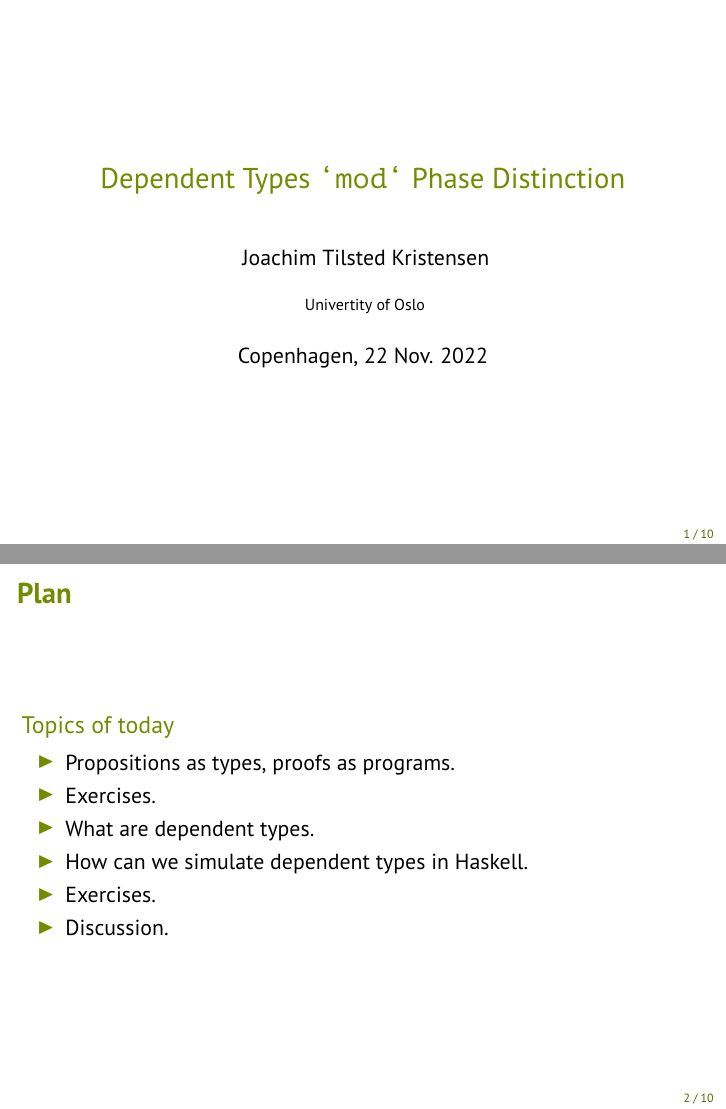
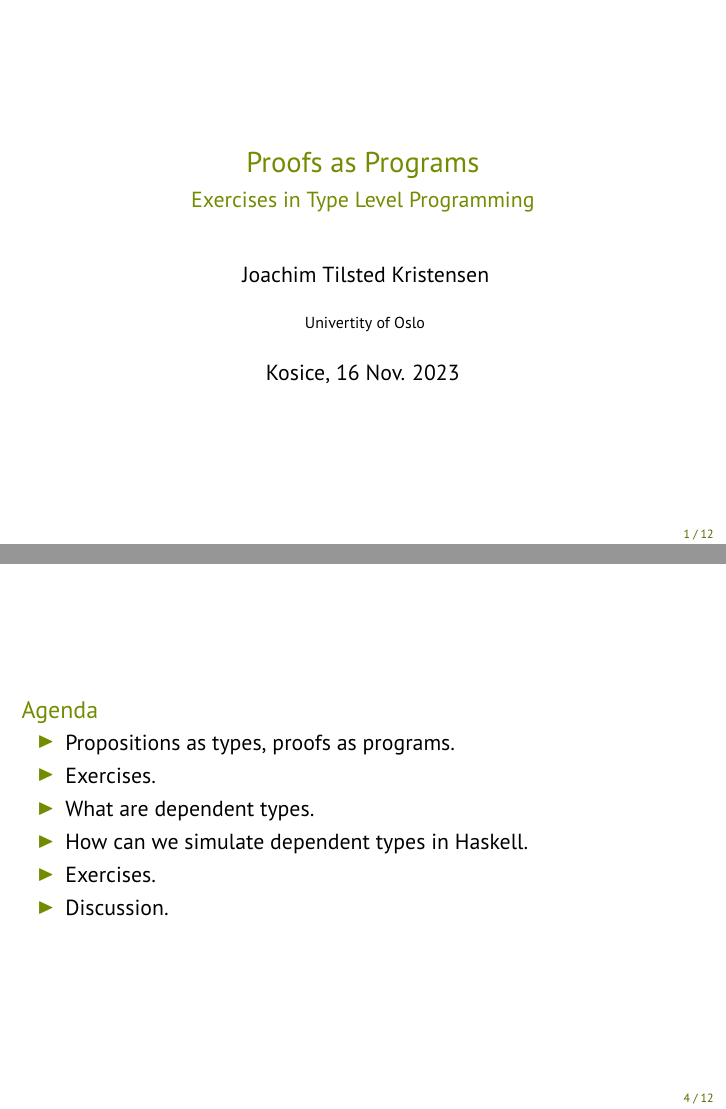
Before and after one commit to jtkristensen/exercises-in-type-level-programming, LaTeX slides (tuke-2023/slide/main.tex): pages 1 and 2 of 10 before the commit and pages 1 and 4 of 12 after it, joined at a grey line. Compiled offline with pdfLaTeX.

Commit message:
exercises and slides

```diff
--- a/tuke-2023/slide/main.tex
+++ b/tuke-2023/slide/main.tex
@@ -12,7 +12,8 @@
 \definecolor{lightgray}{rgb}{.3,.3,.3}
 \usepackage{niceslides}
 
-\title{Dependent Types \texttt{`mod`} Phase Distinction}
+\title{Proofs as Programs}
+\subtitle{Exercises in Type Level Programming}
 
 % Authors
 \author{
@@ -24,10 +25,8 @@
   Univertity of Oslo
 }
 
-\date{Copenhagen, 22 Nov. 2022}
+\date{Kosice, 16 Nov. 2023}
 
 \begin{document}
 \frame{\titlepage \vspace{-0.5cm}}
 
-\begin{frame}{Plan}
-  \begin{block}{Topics of today}
@@ -34,3 +43,6 @@
+\begin{frame}{}
+  \begin{center}
+  \begin{block}{Agenda}
     \begin{itemize}
     \item Propositions as types, proofs as programs.
     \item Exercises.
```
Also changed, not shown: tuke-2023/slide/logo.png (added), tuke-2023/slide/main.pdf, tuke-2023/slide/michael.jpg (added), tuke-2023/slide/michael2.png (added), tuke-2023/slide/main.tex (15 more changed lines), 5 other files.
